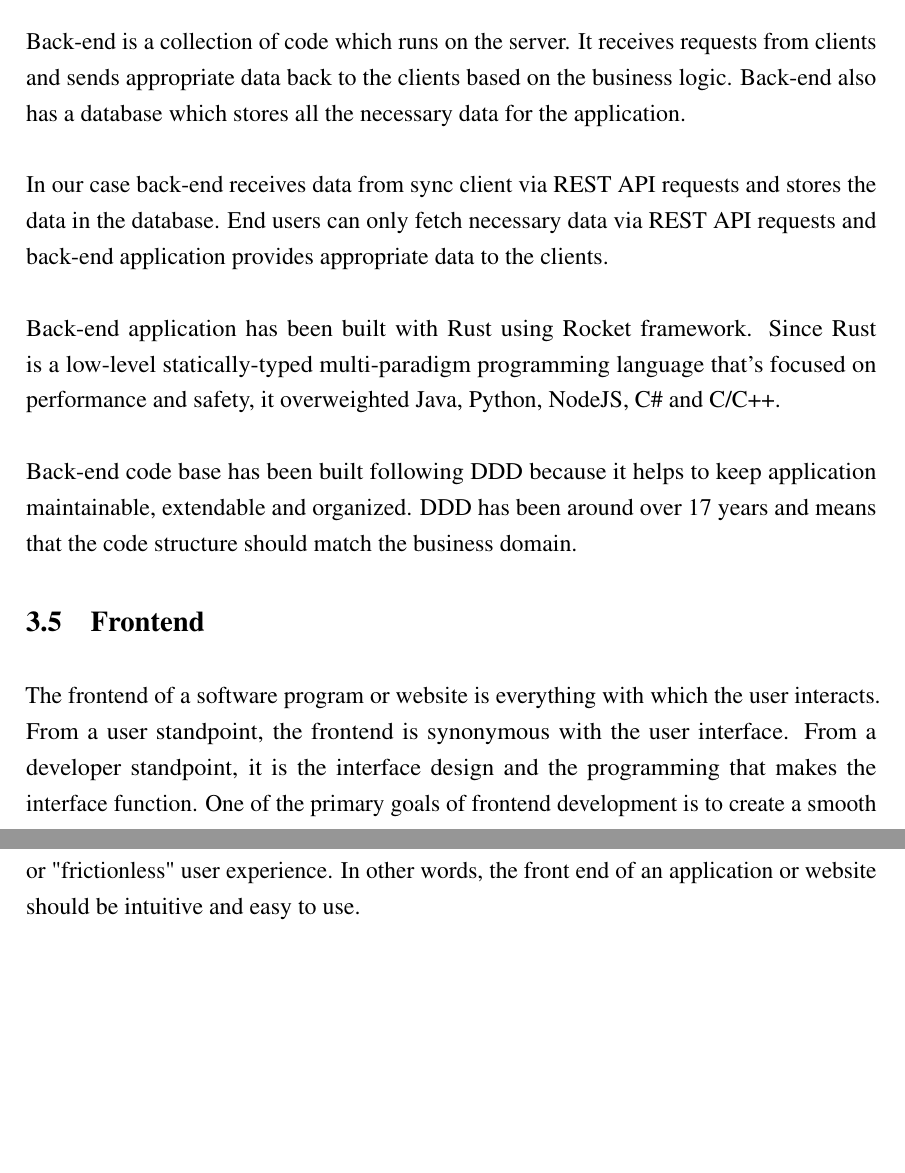
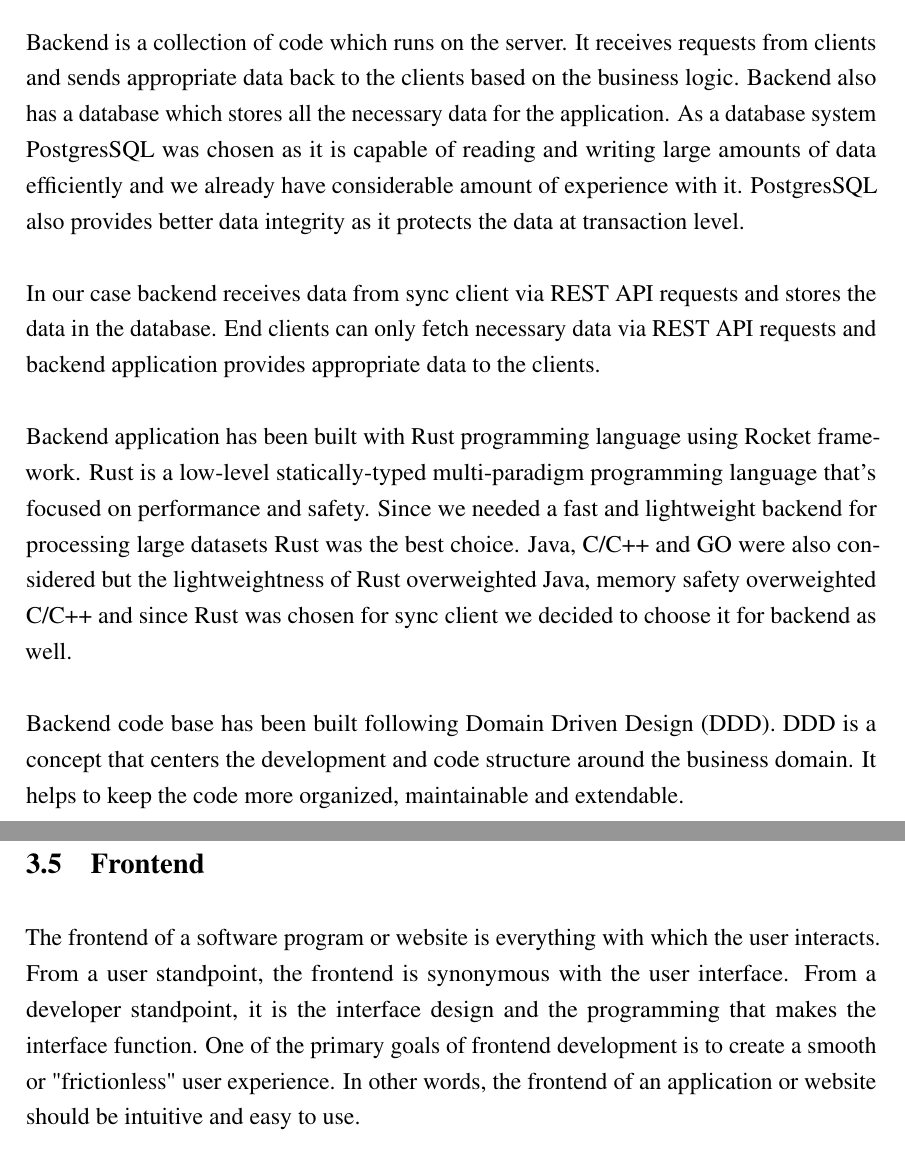
Before and after one commit to DEVELOPEST/gtm-thesis, a LaTeX thesis (main.tex, which reads chapters/project_design.tex): two parts of pages 22 and 23 of 30, joined at a grey line, cut so that both start at the same text, the shorter picture padded with empty space. Compiled offline with pdfLaTeX.

Commit message:
Backend updated

```diff
--- a/chapters/project_design.tex
+++ b/chapters/project_design.tex
@@ -195,23 +195,25 @@
 \end{table}
 
 \section{Backend}\label{sec:backend}
-Back-end is a collection of code which runs on the server.
+Backend is a collection of code which runs on the server.
 It receives requests from clients and sends appropriate data back to the clients based on the business logic.
-Back-end also has a database which stores all the necessary data for the application.
-% TODO: Some info about db
+Backend also has a database which stores all the necessary data for the application.
+As a database system PostgresSQL was chosen as it is capable of reading and writing large amounts of data efficiently and we already have considerable amount of experience with it.
+PostgresSQL also provides better data integrity as it protects the data at transaction level.
 
-In our case back-end receives data from sync client via REST API requests and stores the data in the database.
-End users can only fetch necessary data via REST API requests and back-end application provides appropriate data to the clients.
+In our case backend receives data from sync client via REST API requests and stores the data in the database.
+End clients can only fetch necessary data via REST API requests and backend application provides appropriate data to the clients.
+
+Backend application has been built with Rust programming language using Rocket framework.
+Rust is a low-level statically-typed multi-paradigm programming language that's focused on performance and safety.
+Since we needed a fast and lightweight backend for processing large datasets Rust was the best choice.
+Java, C/C++ and GO were also considered but the lightweightness of Rust overweighted Java, memory safety overweighted C/C++ and since Rust was chosen for sync client we decided to choose it for backend as well.
 
 % TODO: More explanation
-Back-end application has been built with Rust using Rocket framework.
-Since Rust is a low-level statically-typed multi-paradigm programming language that's focused on performance and safety, it overweighted Java, Python, NodeJS, C\# and C/C++.
+Backend code base has been built following Domain Driven Design (DDD).
+DDD is a concept that centers the development and code structure around the business domain.
+It helps to keep the code more organized, maintainable and extendable.
 
-% TODO: More explanation
-Back-end code base has been built following DDD because it helps to keep application maintainable, extendable and organized.
-DDD has been around over 17 years and means that the code structure should match the business domain.
-
-% TODO Folder structure
 
 
 \section{Frontend}\label{sec:frontend}
@@ -219,7 +221,7 @@
 From a user standpoint, the frontend is synonymous with the user interface.
 From a developer standpoint, it is the interface design and the programming that makes the interface function.
 One of the primary goals of frontend development is to create a smooth or "frictionless" user experience.
-In other words, the front end of an application or website should be intuitive and easy to use.
+In other words, the frontend of an application or website should be intuitive and easy to use.
 
 Frontend has been built with Javascript using React JS framework as React JS is the most widely used frontend framework.
 React is a lightweight framework unlike others like Angular or Ember.
```
